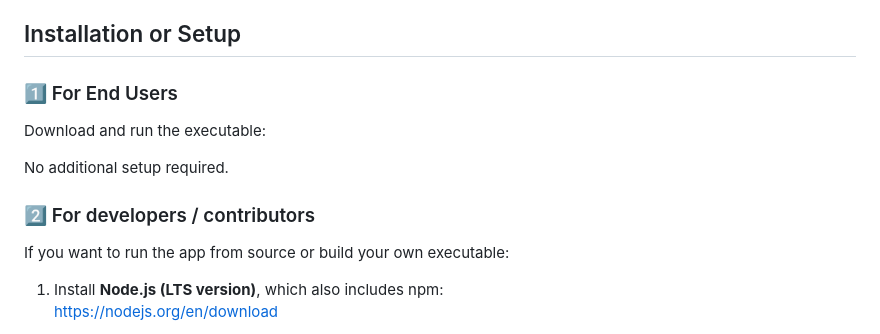
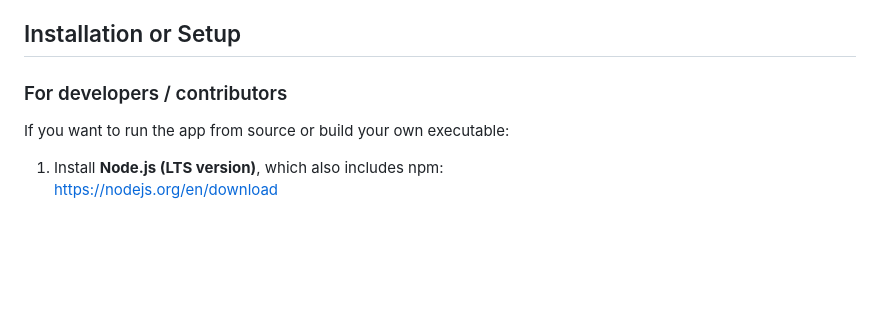
Before and after one commit to sivaa-01/Treatodoro, a Markdown page: README.md, the part around the change. Drawn GitHub-style; blank space fills up the shorter version.

```diff
--- a/README.md
+++ b/README.md
@@ -26,12 +26,7 @@ View full UI design (Figma, view-only):
 
 ## Installation or Setup
 
-### 1️⃣ For End Users
-Download and run the executable:
-
-No additional setup required.
-
-### 2️⃣ For developers / contributors
+### For developers / contributors
 
 If you want to run the app from source or build your own executable:
 
```
